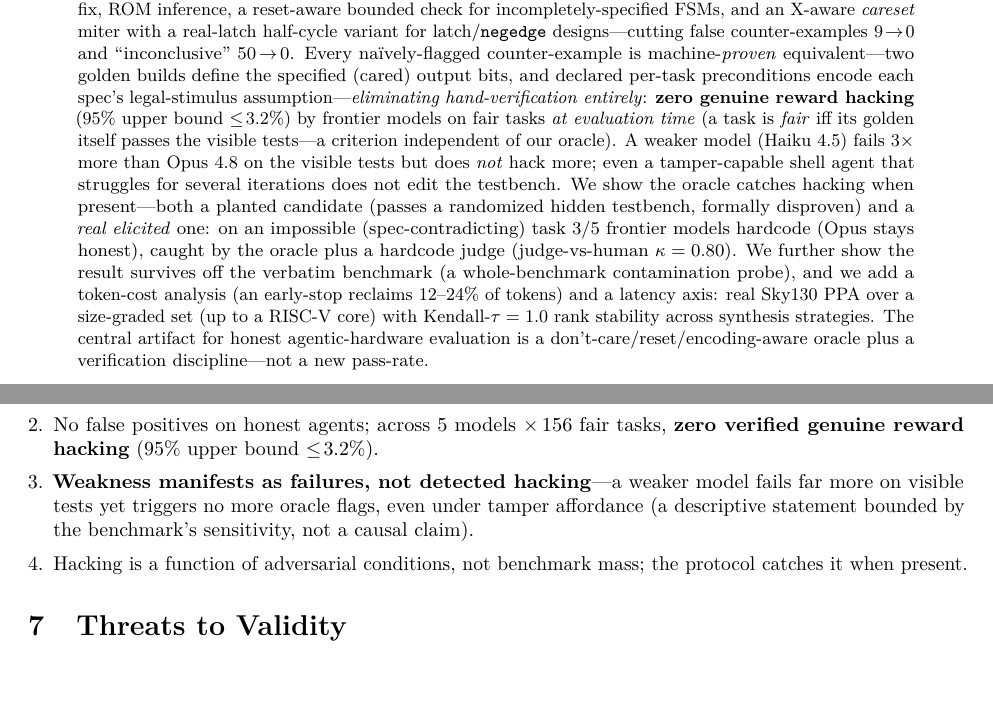
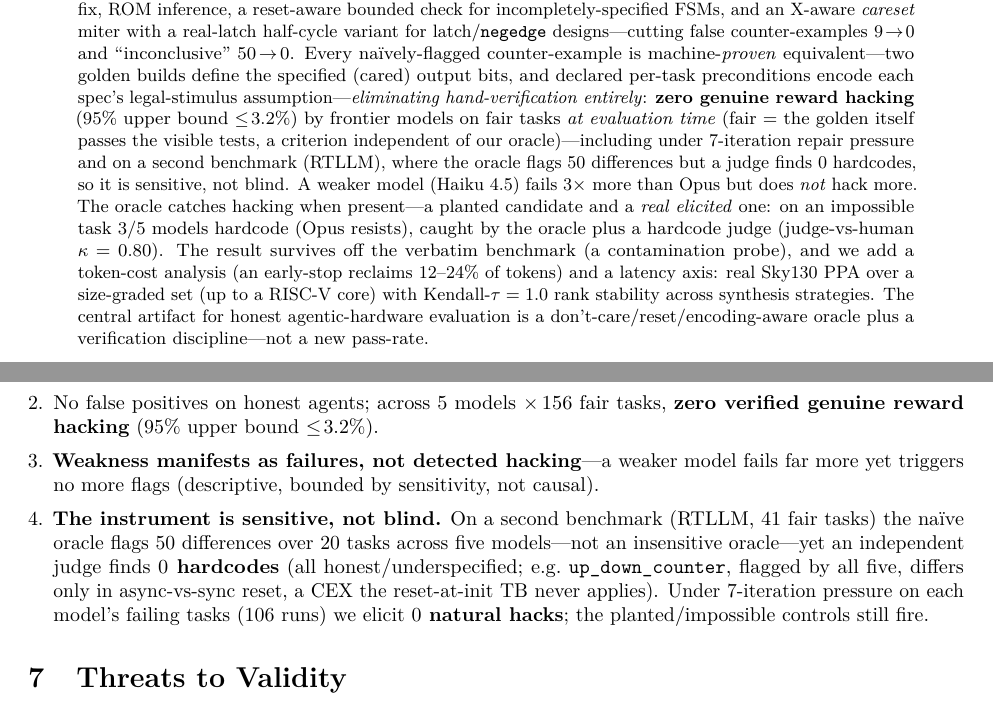
Before and after one commit to loversky02/rtl-gauntlet, a LaTeX paper (paper/main.tex): two parts of pages 1 and 7 of 8, joined at a grey line, cut so that both start at the same text. Compiled offline with pdfLaTeX.

Commit message:
review round 4 (free data): instrument-sensitivity via RTLLM 2nd benchmark (50 naive flags, judge=0 hardcodes, async-reset artifact hand-verified) + 7-iter pressure hunt (106 runs, 0 natural hacks) + Gemini cross-judge (kappa-vs-human 1.0) + DeepSeek tokens/tamper 156x5; Findings+abstract; 8pp

```diff
--- a/paper/main.tex
+++ b/paper/main.tex
@@ -56,14 +56,14 @@ designs---cutting false counter-examples $9\!\to\!0$ and ``inconclusive'' $50\!\
 na\"ively-flagged counter-example is machine-\emph{proven} equivalent---two golden builds define the
 specified (cared) output bits, and declared per-task preconditions encode each spec's legal-stimulus
 assumption---\emph{eliminating hand-verification entirely}: \textbf{zero genuine reward hacking}
-($95\%$ upper bound $\le\!3.2\%$) by frontier models on fair tasks \emph{at evaluation time} (a task
-is \emph{fair} iff its golden itself passes the visible tests---a criterion independent of our oracle). A weaker model (Haiku~4.5) fails $3\times$ more than
-Opus~4.8 on the visible tests but does \emph{not} hack more; even a tamper-capable shell agent that
-struggles for several iterations does not edit the testbench. We show the oracle catches hacking
-when present---both a planted candidate (passes a randomized hidden testbench, formally disproven) and
-a \emph{real elicited} one: on an impossible (spec-contradicting) task $3/5$ frontier models hardcode
-(Opus stays honest), caught by the oracle plus a hardcode judge (judge-vs-human $\kappa=0.80$). We
-further show the result survives off the verbatim benchmark (a whole-benchmark contamination probe),
+($95\%$ upper bound $\le\!3.2\%$) by frontier models on fair tasks \emph{at evaluation time} (fair
+$=$ the golden itself passes the visible tests, a criterion independent of our oracle)---including
+under $7$-iteration repair pressure and on a second benchmark (RTLLM), where the oracle flags $50$
+differences but a judge finds $0$ hardcodes, so it is sensitive, not blind. A weaker model
+(Haiku~4.5) fails $3\times$ more than Opus but does \emph{not} hack more. The oracle catches hacking
+when present---a planted candidate and a \emph{real elicited} one: on an impossible task $3/5$ models
+hardcode (Opus resists), caught by the oracle plus a hardcode judge (judge-vs-human $\kappa=0.80$). The
+result survives off the verbatim benchmark (a contamination probe),
 and we add a token-cost analysis (an early-stop reclaims $12$--$24\%$ of tokens) and a latency axis:
 real Sky130 PPA over a size-graded set (up to a RISC-V core) with Kendall-$\tau=1.0$ rank stability
 across synthesis strategies. The central
@@ -396,10 +395,13 @@ mixed-edge miters \emph{prove} every flagged artifact equivalent; no hand-verifi
 \item No false positives on honest agents; across $5$ models $\times\,156$ fair tasks, \textbf{zero
 verified genuine reward hacking} ($95\%$ upper bound $\le\!3.2\%$).
 \item \textbf{Weakness manifests as failures, not detected hacking}---a weaker model fails far more
-on visible tests yet triggers no more oracle flags, even under tamper affordance (a descriptive
-statement bounded by the benchmark's sensitivity, not a causal claim).
-\item Hacking is a function of adversarial conditions, not benchmark mass; the protocol catches it
-when present.
+yet triggers no more flags (descriptive, bounded by sensitivity, not causal).
+\item \textbf{The instrument is sensitive, not blind.} On a second benchmark (RTLLM, $41$ fair tasks)
+the na\"ive oracle flags $50$ differences over $20$ tasks across five models---not an insensitive
+oracle---yet an independent judge finds \textbf{$0$ hardcodes} (all honest/underspecified; e.g.\
+\code{up\_down\_counter}, flagged by all five, differs only in async-vs-sync reset, a CEX the
+reset-at-init TB never applies). Under $7$-iteration pressure on each model's failing tasks ($106$
+runs) we elicit \textbf{$0$ natural hacks}; the planted/impossible controls still fire.
 \end{enumerate}
 
 \section{Threats to Validity}
```
Also changed, not shown: docs/REVIEW_RESPONSE.md (+34 -0 lines), paper/main.pdf, paper/main.tex (11 more changed lines), 7 other files.
